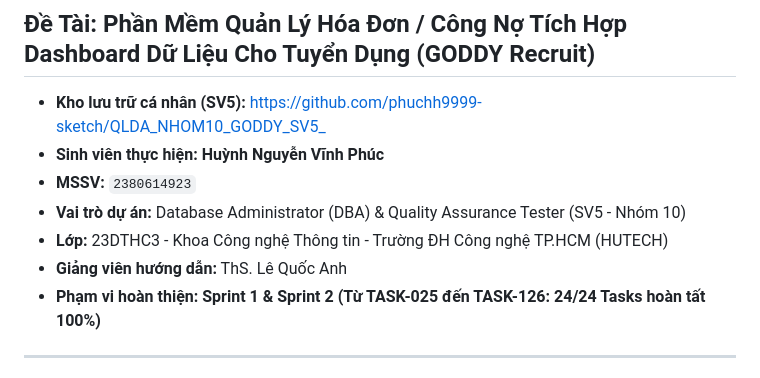
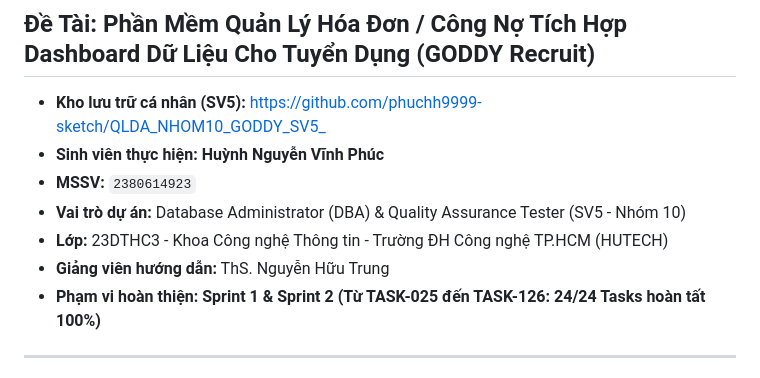
Before and after one commit to nguyenhuuphuc22012005-rgb/QLDA_NHOM10_GODDY_, a Markdown page: README.md, the part around the change. GitHub-like rendering.

```diff
--- a/README.md
+++ b/README.md
@@ -5,7 +5,7 @@
 * **MSSV:** `2380614923`
 * **Vai trò dự án:** Database Administrator (DBA) & Quality Assurance Tester (SV5 - Nhóm 10)
 * **Lớp:** 23DTHC3 - Khoa Công nghệ Thông tin - Trường ĐH Công nghệ TP.HCM (HUTECH)
-* **Giảng viên hướng dẫn:** ThS. Lê Quốc Anh
+* **Giảng viên hướng dẫn:** ThS. Nguyễn Hữu Trung
 * **Phạm vi hoàn thiện:** **Sprint 1 & Sprint 2 (Từ TASK-025 đến TASK-126: 24/24 Tasks hoàn tất 100%)**
 
 ---
```
Also changed, not shown: docs/BAO_CAO_KIEM_THU_QA_SPRINT3.md (added, +37 -0 lines).
